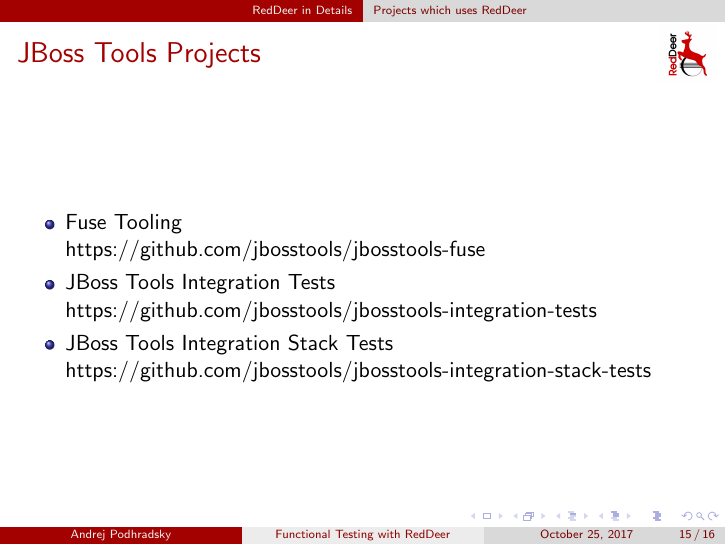
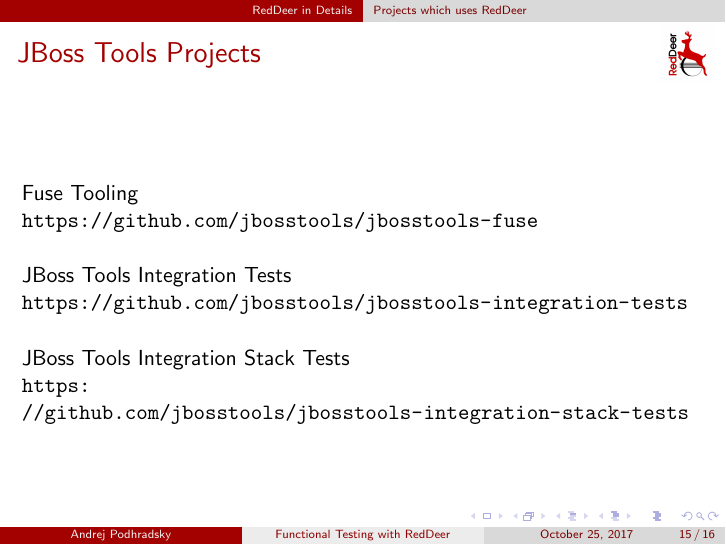
Before and after one commit to apodhrad/reddeer-presentation, LaTeX slides (reddeer_presentation.tex): page 25 of 26. Compiled offline with pdfLaTeX.

Commit message:
Fix url links

```diff
--- a/reddeer_presentation.tex
+++ b/reddeer_presentation.tex
@@ -330,14 +330,16 @@
 \subsection{Projects which uses RedDeer}
 \begin{frame}[fragile]
 \frametitle{JBoss Tools Projects}
-\begin{itemize}
-\item Fuse Tooling \newline
-  https://github.com/jbosstools/jbosstools-fuse
-\item JBoss Tools Integration Tests \newline
-  https://github.com/jbosstools/jbosstools-integration-tests
-\item JBoss Tools Integration Stack Tests \newline
-  https://github.com/jbosstools/jbosstools-integration-stack-tests
-\end{itemize}
+Fuse Tooling \newline
+\url{https://github.com/jbosstools/jbosstools-fuse}
+
+\vspace{0.5cm}
+JBoss Tools Integration Tests \newline
+\url{https://github.com/jbosstools/jbosstools-integration-tests}
+
+\vspace{0.5cm}
+JBoss Tools Integration Stack Tests \newline
+\url{https://github.com/jbosstools/jbosstools-integration-stack-tests}
 \end{frame}
 
 \section{Evaluate the session}
```
